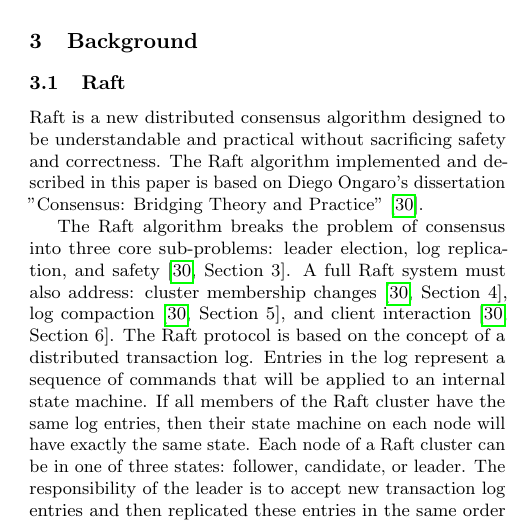
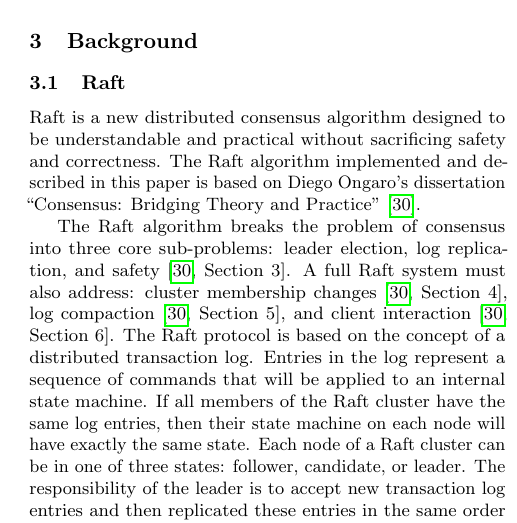
Before and after one commit to kanaka/raft.js, a LaTeX paper (research_class/paper.tex): part of one column of page 2 of 17, cut so that both start at the same text. Compiled offline with pdfLaTeX.

Commit message:
Fix directional LaTeX quoting.

```diff
--- a/research_class/paper.tex
+++ b/research_class/paper.tex
@@ -160,7 +160,7 @@ applicable:
 Raft is a new distributed consensus algorithm designed to be
 understandable and practical without sacrificing safety and
 correctness. The Raft algorithm implemented and described in this
-paper is based on Diego Ongaro's dissertation "Consensus: Bridging
+paper is based on Diego Ongaro's dissertation ``Consensus: Bridging
 Theory and Practice" \cite{raft_thesis:ongaro14}.
 
 The Raft algorithm breaks the problem of consensus into three core
```
